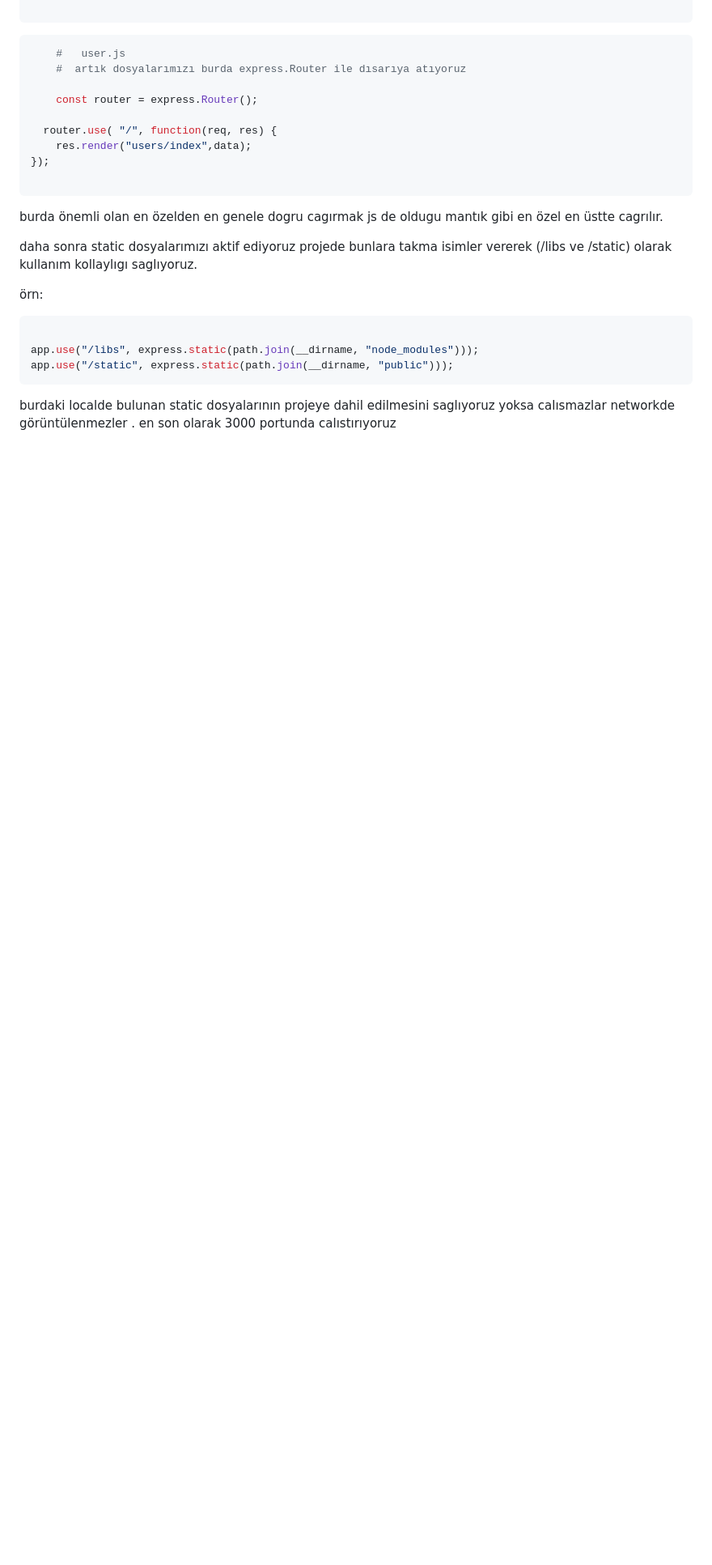
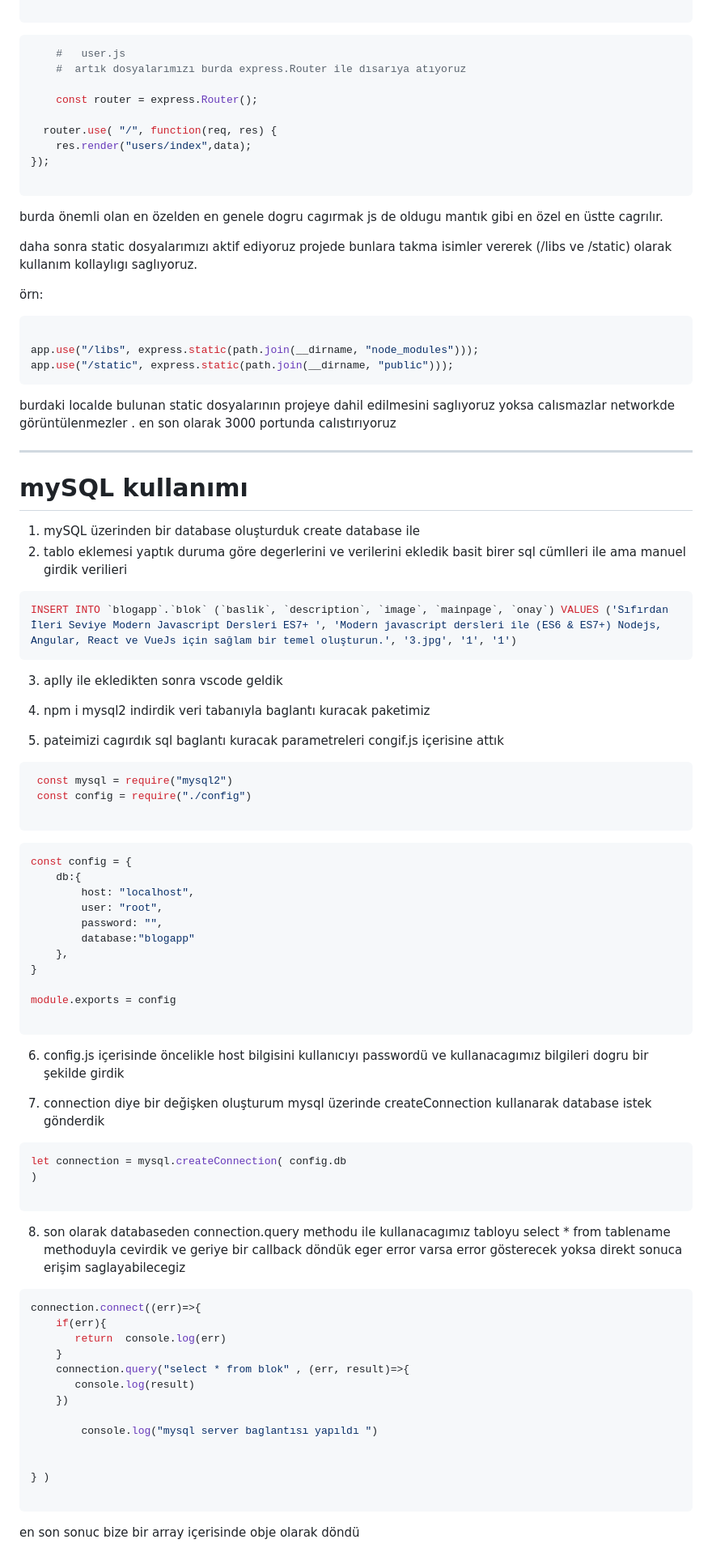
Before and after one commit to Artefilex/NodeJs, a Markdown page: EJS/README.md, the part around the change. Shown at 81% size. GitHub-like rendering; blank space fills up the shorter version.

````diff
--- a/EJS/README.md
+++ b/EJS/README.md
@@ -148,3 +148,78 @@ app.use("/libs", express.static(path.join(__dirname, "node_modules")));
 app.use("/static", express.static(path.join(__dirname, "public")));
 ```
 burdaki localde bulunan static dosyalarının projeye dahil edilmesini saglıyoruz yoksa calısmazlar networkde görüntülenmezler . en son olarak 3000 portunda calıstırıyoruz
+
+
+
+
+
+
+------------------------
+
+
+
+# mySQL kullanımı
+1.  mySQL üzerinden bir database oluşturduk create database ile
+2. tablo eklemesi yaptık  duruma göre degerlerini ve verilerini ekledik basit birer sql cümlleri ile ama manuel girdik verilieri
+
+```bash
+INSERT INTO `blogapp`.`blok` (`baslik`, `description`, `image`, `mainpage`, `onay`) VALUES ('Sıfırdan İleri Seviye Modern Javascript Dersleri ES7+ ', 'Modern javascript dersleri ile (ES6 & ES7+) Nodejs, Angular, React ve VueJs için sağlam bir temel oluşturun.', '3.jpg', '1', '1')
+```
+
+
+3. aplly ile ekledikten sonra vscode geldik
+
+4. npm i mysql2 indirdik veri tabanıyla baglantı kuracak paketimiz
+
+5. pateimizi cagırdık sql baglantı kuracak parametreleri congif.js içerisine attık
+
+```bash
+ const mysql = require("mysql2")
+ const config = require("./config")
+
+```
+
+```bash
+const config = {
+    db:{
+        host: "localhost",
+        user: "root",
+        password: "",
+        database:"blogapp"
+    },
+}
+
+module.exports = config
+
+```
+
+6. config.js içerisinde öncelikle host bilgisini kullanıcıyı passwordü ve kullanacagımız bilgileri dogru bir şekilde girdik
+
+7. connection diye bir değişken oluşturum mysql üzerinde createConnection kullanarak database istek gönderdik
+
+
+```bash
+let connection = mysql.createConnection( config.db
+)
+
+```
+
+8. son olarak databaseden connection.query methodu ile kullanacagımız tabloyu  select * from tablename methoduyla cevirdik ve geriye bir callback döndük eger error varsa error gösterecek yoksa direkt sonuca erişim saglayabilecegiz
+
+```bash
+connection.connect((err)=>{
+    if(err){
+       return  console.log(err)
+    }
+    connection.query("select * from blok" , (err, result)=>{
+       console.log(result)
+    })
+
+        console.log("mysql server baglantısı yapıldı ")
+
+
+} )
+
+```
+
+en son sonuc bize bir array içerisinde obje olarak döndü
````
